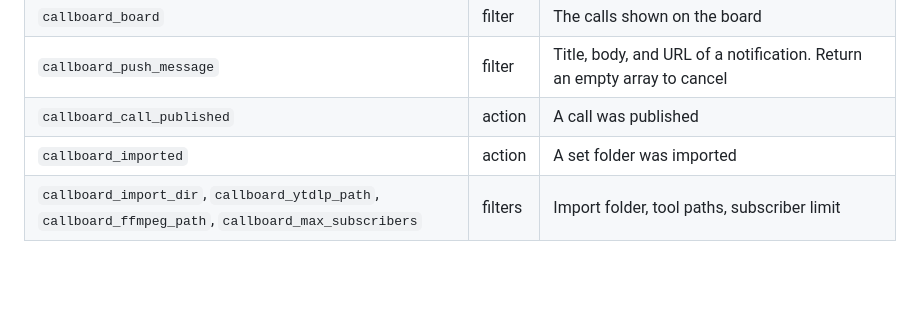
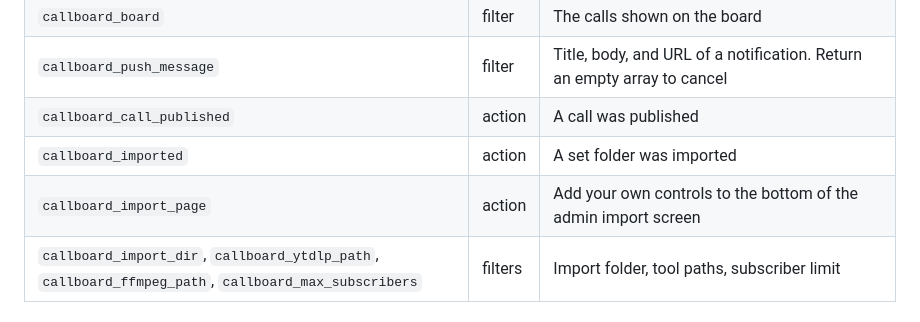
Before and after one commit to josephfusco/callboard, a Markdown page: README.md, the part around the change. Rendered like a GitHub page; blank space fills up the shorter version.

Commit message:
docs: list callboard_import_page in the Developer API table
The import screen's action hook has been public since it shipped, but the
table never named it, so the one documented way to add to that screen was
only findable by reading the source.

Every apply_filters and do_action in includes/ and callboard.php was checked
against the table; this was the only one missing.

Claude-Session: https://claude.ai/code/session_01CMfV8kvJxNAhw9gcC7Q4MY

```diff
--- a/README.md
+++ b/README.md
@@ -163,6 +163,7 @@ A gated request answers 403 with `templates/gate.php` rather than redirecting to
 | `callboard_push_message` | filter | Title, body, and URL of a notification. Return an empty array to cancel |
 | `callboard_call_published` | action | A call was published |
 | `callboard_imported` | action | A set folder was imported |
+| `callboard_import_page` | action | Add your own controls to the bottom of the admin import screen |
 | `callboard_import_dir`, `callboard_ytdlp_path`, `callboard_ffmpeg_path`, `callboard_max_subscribers` | filters | Import folder, tool paths, subscriber limit |
 
 ## WP-CLI
```
